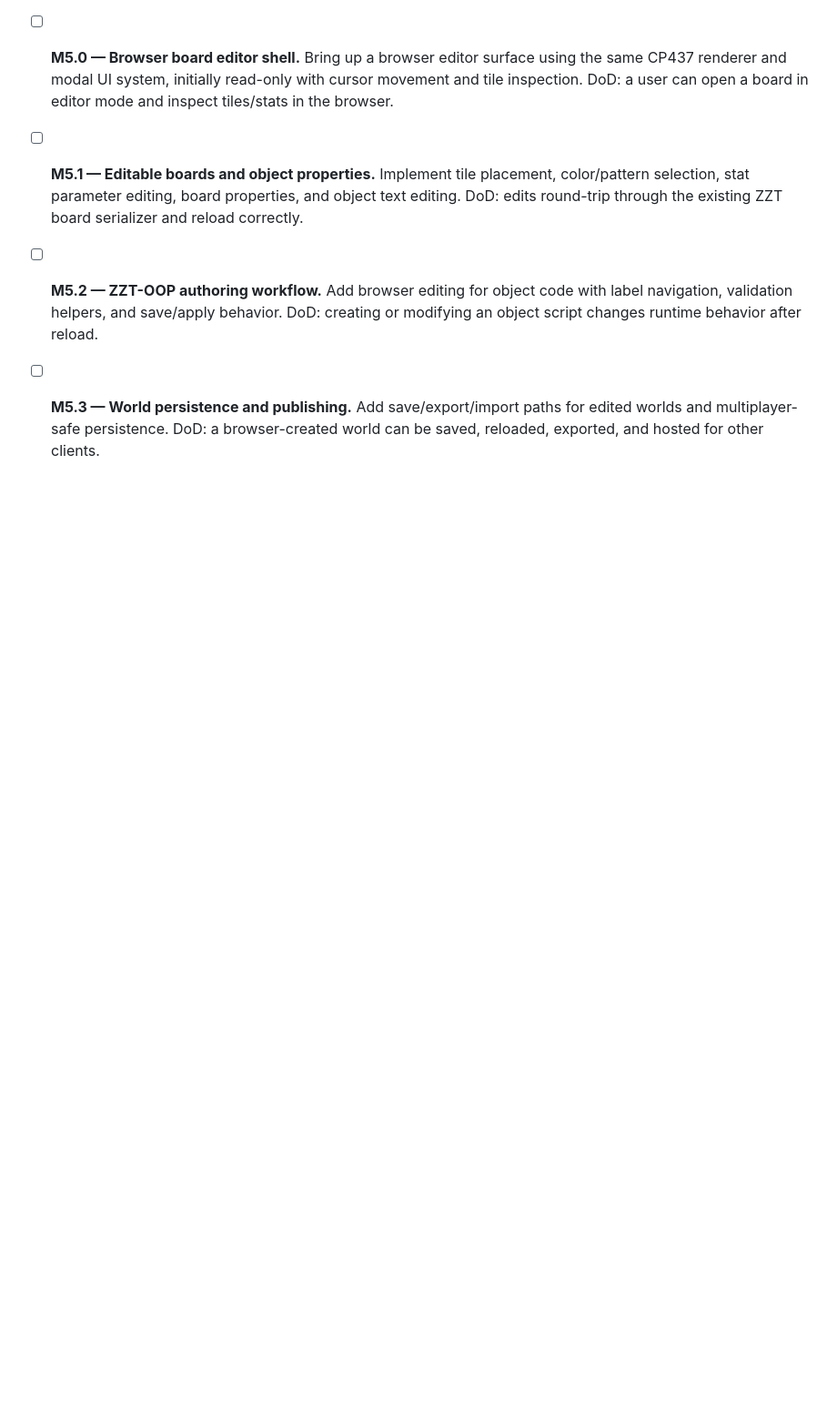
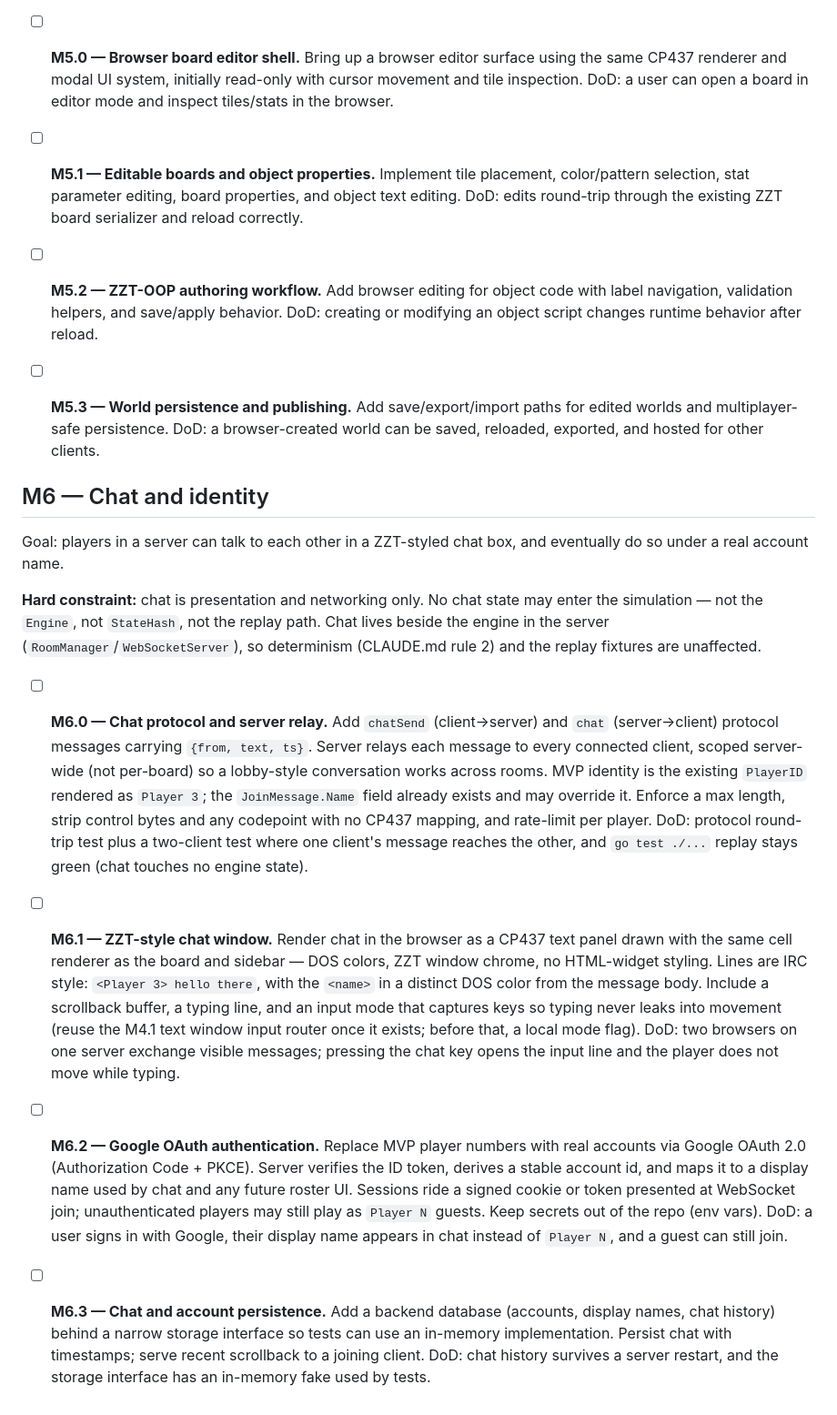
Before and after one commit to shotintoeternity/zztmmo, a Markdown page: TASKS.md, the part around the change. Shown at 91% size. GitHub-like rendering; blank space fills up the shorter version.

Commit message:
Add M6 chat and identity milestone
Chat box in ZZT CP437 style, IRC-style <name> lines, Google OAuth for real
display names, and DB persistence. MVP identity is Player N. Notes the hard
constraint that chat must stay out of the simulation so determinism and the
replay fixtures are unaffected.

```diff
--- a/TASKS.md
+++ b/TASKS.md
@@ -287,3 +287,49 @@ playback.
 - [ ] **M5.3 — World persistence and publishing.** Add save/export/import paths
   for edited worlds and multiplayer-safe persistence. DoD: a browser-created
   world can be saved, reloaded, exported, and hosted for other clients.
+
+## M6 — Chat and identity
+
+Goal: players in a server can talk to each other in a ZZT-styled chat box, and
+eventually do so under a real account name.
+
+**Hard constraint:** chat is presentation and networking only. No chat state may
+enter the simulation — not the `Engine`, not `StateHash`, not the replay path.
+Chat lives beside the engine in the server (`RoomManager`/`WebSocketServer`), so
+determinism (CLAUDE.md rule 2) and the replay fixtures are unaffected.
+
+- [ ] **M6.0 — Chat protocol and server relay.** Add `chatSend` (client→server)
+  and `chat` (server→client) protocol messages carrying `{from, text, ts}`.
+  Server relays each message to every connected client, scoped server-wide (not
+  per-board) so a lobby-style conversation works across rooms. MVP identity is
+  the existing `PlayerID` rendered as `Player 3`; the `JoinMessage.Name` field
+  already exists and may override it. Enforce a max length, strip control bytes
+  and any codepoint with no CP437 mapping, and rate-limit per player. DoD:
+  protocol round-trip test plus a two-client test where one client's message
+  reaches the other, and `go test ./...` replay stays green (chat touches no
+  engine state).
+
+- [ ] **M6.1 — ZZT-style chat window.** Render chat in the browser as a CP437
+  text panel drawn with the same cell renderer as the board and sidebar — DOS
+  colors, ZZT window chrome, no HTML-widget styling. Lines are IRC style:
+  `<Player 3> hello there`, with the `<name>` in a distinct DOS color from the
+  message body. Include a scrollback buffer, a typing line, and an input mode
+  that captures keys so typing never leaks into movement (reuse the M4.1 text
+  window input router once it exists; before that, a local mode flag). DoD: two
+  browsers on one server exchange visible messages; pressing the chat key opens
+  the input line and the player does not move while typing.
+
+- [ ] **M6.2 — Google OAuth authentication.** Replace MVP player numbers with
+  real accounts via Google OAuth 2.0 (Authorization Code + PKCE). Server
+  verifies the ID token, derives a stable account id, and maps it to a display
+  name used by chat and any future roster UI. Sessions ride a signed cookie or
+  token presented at WebSocket join; unauthenticated players may still play as
+  `Player N` guests. Keep secrets out of the repo (env vars). DoD: a user signs
+  in with Google, their display name appears in chat instead of `Player N`, and
+  a guest can still join.
+
+- [ ] **M6.3 — Chat and account persistence.** Add a backend database (accounts,
+  display names, chat history) behind a narrow storage interface so tests can
+  use an in-memory implementation. Persist chat with timestamps; serve recent
+  scrollback to a joining client. DoD: chat history survives a server restart,
+  and the storage interface has an in-memory fake used by tests.
```
